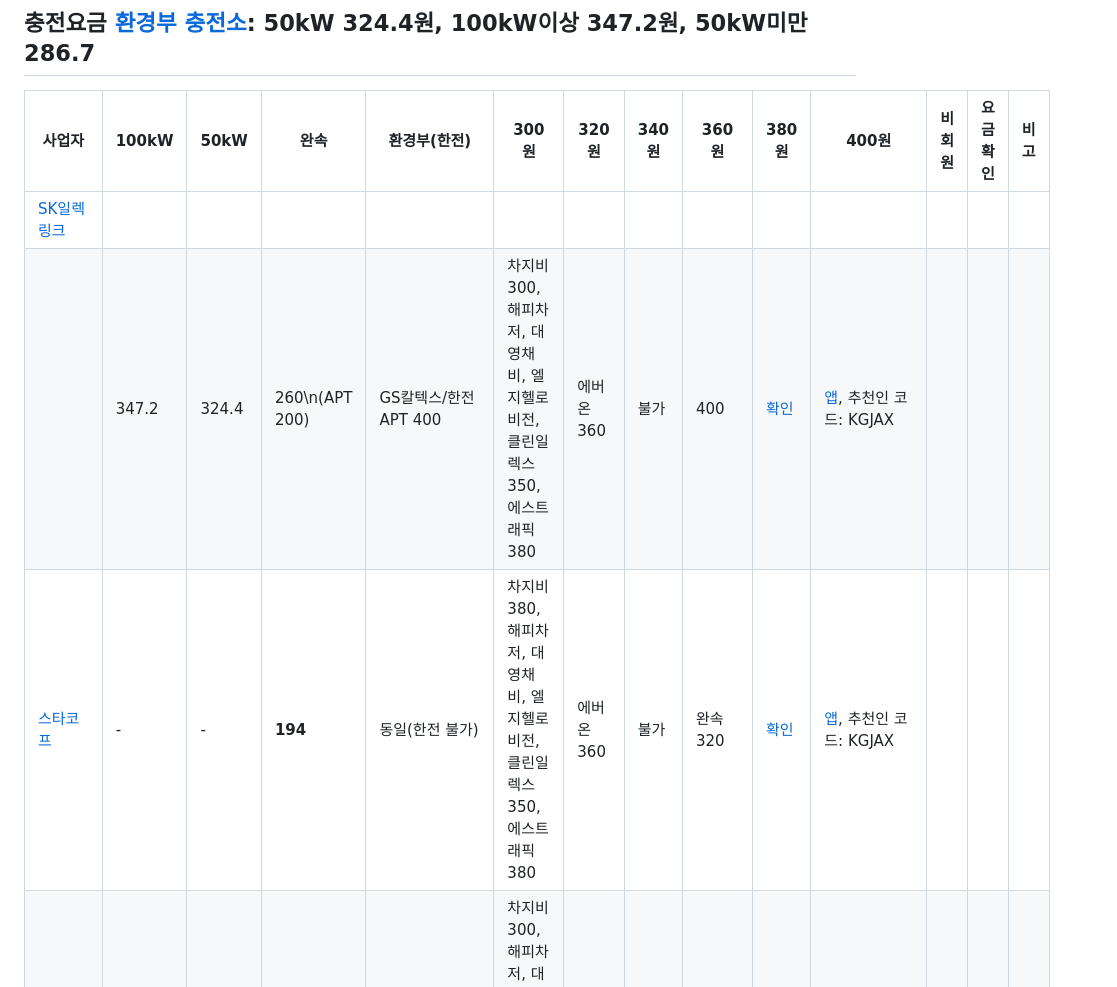
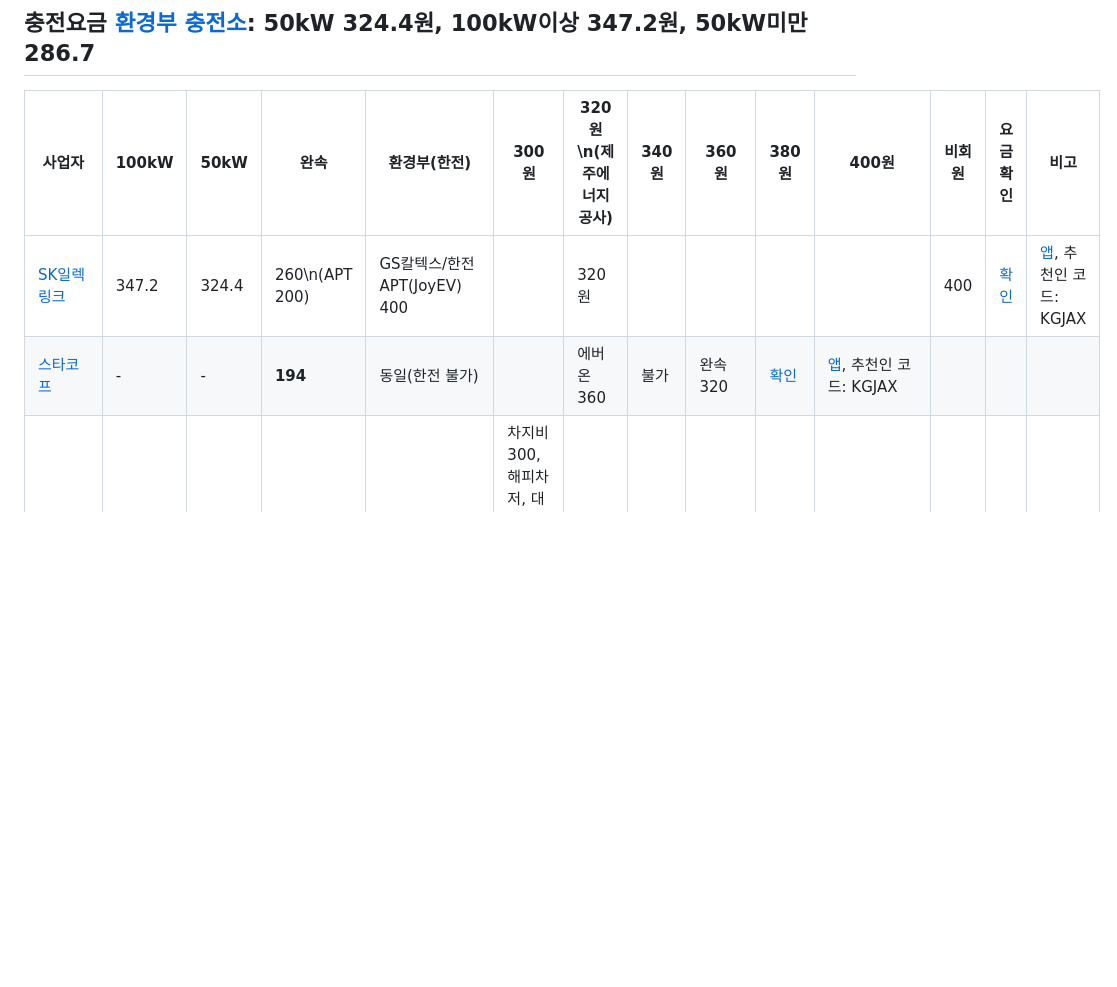
Before and after one commit to b3nn9/sLife, a Markdown page: EV/README.md, the part around the change. Rendered like a GitHub page; blank space fills up the shorter version.

```diff
--- a/EV/README.md
+++ b/EV/README.md
@@ -1,9 +1,8 @@
 ## 충전요금 [환경부 충전소](https://ev.or.kr/evmonitor): 50kW 324.4원, 100kW이상 347.2원, 50kW미만 286.7
-|사업자|100kW|50kW|완속|환경부(한전)|300원|320원|340원|360원|380원|400원|비회원|요금확인|비고|
+|사업자|100kW|50kW|완속|환경부(한전)|300원|320원\n(제주에너지공사)|340원|360원|380원|400원|비회원|요금확인|비고|
 |-----|-----|----|----|-----------|-----|-----|-----|----|-----|-----|-----|-------|------|
-|[SK일렉링크](https://skelectlink.co.kr/map)
-      |347.2|324.4|260\n(APT 200)|GS칼텍스/한전APT 400|차지비 300, 해피차저, 대영채비, 엘지헬로비전, 클린일렉스 350, 에스트래픽 380|에버온 360|불가|400|[확인](https://www.starkoff.co.kr/price-list)|[앱](https://app.starkoff.co.kr/), 추천인 코드: KGJAX|
-|[스타코프](https://ev.or.kr/evmonitor)       |-|-|<b>194</b>|동일(한전 불가)|차지비 380, 해피차저, 대영채비, 엘지헬로비전, 클린일렉스 350, 에스트래픽 380|에버온 360|불가|완속320|[확인](https://www.starkoff.co.kr/price)|[앱](https://app.starkoff.co.kr/), 추천인 코드: KGJAX|
+|[SK일렉링크](https://skelectlink.co.kr/map)|347.2|324.4|260\n(APT 200)|GS칼텍스/한전APT(JoyEV) 400| |320원| | | | |400|[확인](https://www.starkoff.co.kr/price-list)|[앱](https://app.starkoff.co.kr/), 추천인 코드: KGJAX|
+|[스타코프](https://ev.or.kr/evmonitor)       |-|-|<b>194</b>|동일(한전 불가)| |에버온 360|불가|완속320|[확인](https://www.starkoff.co.kr/price)|[앱](https://app.starkoff.co.kr/), 추천인 코드: KGJAX|
 |[클린일렉스]()|255.7|255.7|<b>173.8</b>|309.1 / 292.9 / 292.9|차지비 300, 해피차저, 대영채비, 엘지헬로비전, 클린일렉스 350, 에스트래픽 380|에버온 360|불가|255.7|[확인](https://kcharger.net/index.php?Mn=5&Sn=1&s_option=&s_text=&Pn=view&fn=1@@443&cate2=)|[앱](https://app.starkoff.co.kr/)|
 |[대영채비](https://www.chaevi.co.kr/Menus/Charger/Find.aspx)|265|<b>250</b>|<b>200</b>|309.1 / 292.9 / 292.9|360|380|400|430|[확인](https://www.chaevi.co.kr/Popup10.html)|[앱](https://app.chaevi.co.kr/), 2021.9.1~, 아우디 초급속충전기 309.1|
 |[GS칼텍스](https://www.gscev.com/kr/station/station)|<b>259</b>|<b>259</b>|-|환경부 292.9|차지비 309, 에스트래픽 309.1|-|-|<b>279</b>|[확인](https://www.gscev.com/kr/information/fare)|[2021.11.4~ 이후 로밍요금](https://www.gscev.com/kr/community/noticeView?idx=300&pageNo=1&searchWord=)|
```
